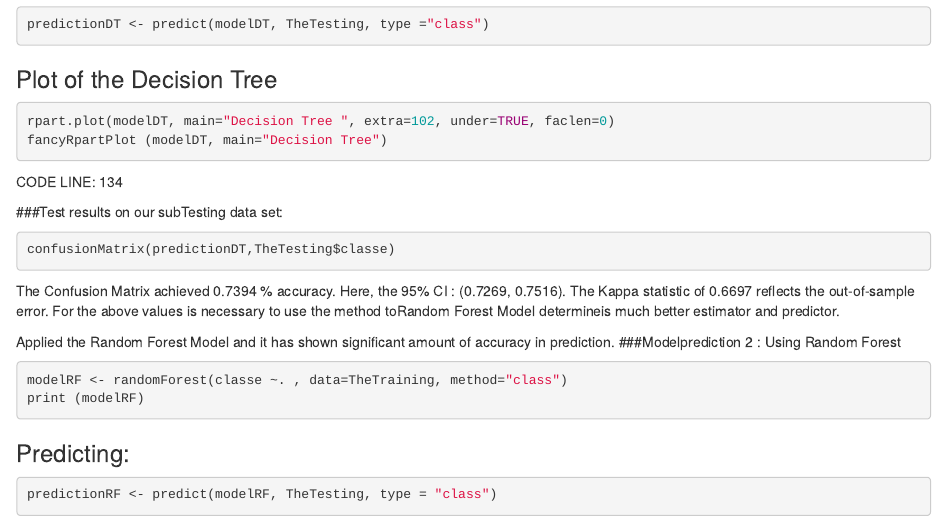
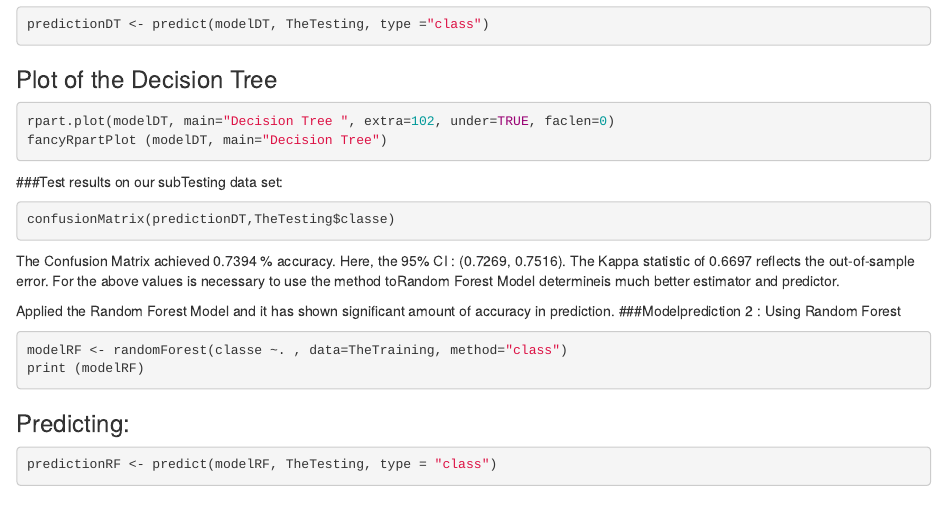
Before and after one commit to richielky/PracticalMachineLearning_Project, an R Markdown document (PredictQuiz.Rmd): the page in a window 1100 px wide, from 2080 px down. Rendered offline with R 4.5, knitr and Pandoc, with nearby package versions; the code chunks are not run, so their results and figures are left out.

Commit message:
Update PredictQuiz.Rmd

````diff
--- a/PredictQuiz.Rmd
+++ b/PredictQuiz.Rmd
@@ -123,9 +123,6 @@ predictionDT <- predict(modelDT, TheTesting, type ="class")
 rpart.plot(modelDT, main="Decision Tree ", extra=102, under=TRUE, faclen=0)
 fancyRpartPlot (modelDT, main="Decision Tree")
 ```
-
-CODE LINE: 134
-
 ###Test results on our subTesting data set:
 
 ```{r}
````
